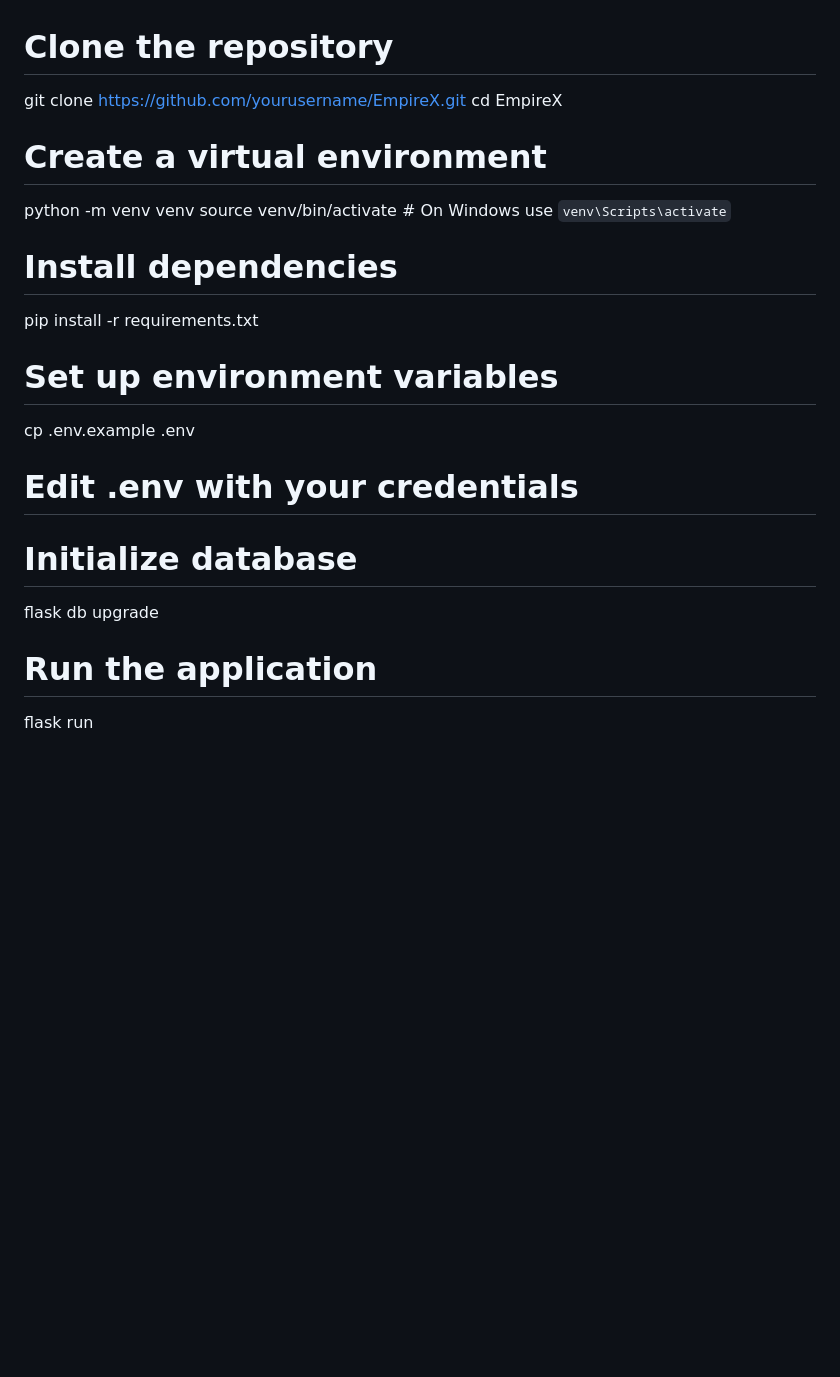
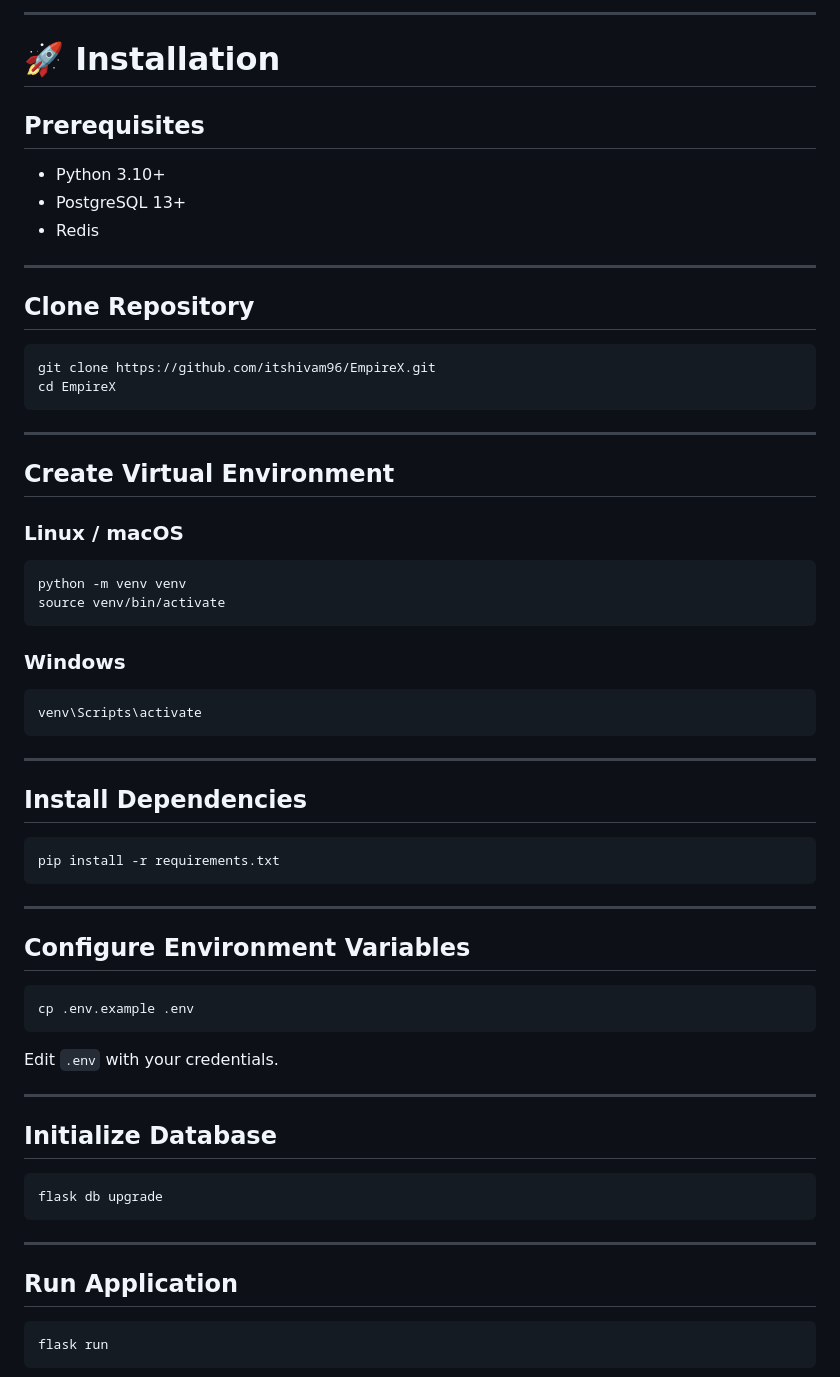
Before and after one commit to itshivam96/EmpireX-Gaming-Platform, a Markdown page: README.md, the part around one of its changes. GitHub-like rendering; blank space fills up the shorter version.

````diff
--- a/README.md
+++ b/README.md
@@ -183,23 +151,71 @@ graph TD
 
+---
 
-# Clone the repository
-git clone https://github.com/yourusername/EmpireX.git
+# 🚀 Installation
+
+## Prerequisites
+
+- Python 3.10+
+- PostgreSQL 13+
+- Redis
+
+---
+
+## Clone Repository
+
+```bash
+git clone https://github.com/itshivam96/EmpireX.git
 cd EmpireX
+```
 
-# Create a virtual environment
+---
+
+## Create Virtual Environment
+
+### Linux / macOS
+
+```bash
 python -m venv venv
-source venv/bin/activate  # On Windows use `venv\Scripts\activate`
+source venv/bin/activate
+```
 
-# Install dependencies
+### Windows
+
+```bash
+venv\Scripts\activate
+```
+
+---
+
+## Install Dependencies
+
+```bash
 pip install -r requirements.txt
+```
 
-# Set up environment variables
+---
+
+## Configure Environment Variables
+
+```bash
 cp .env.example .env
-# Edit .env with your credentials
+```
 
-# Initialize database
+Edit `.env` with your credentials.
+
+---
+
+## Initialize Database
+
+```bash
 flask db upgrade
+```
 
-# Run the application
+---
+
+## Run Application
+
+```bash
 flask run
+```
 
````
Also changed, not shown: other parts of README.md (+187 -146 lines).
